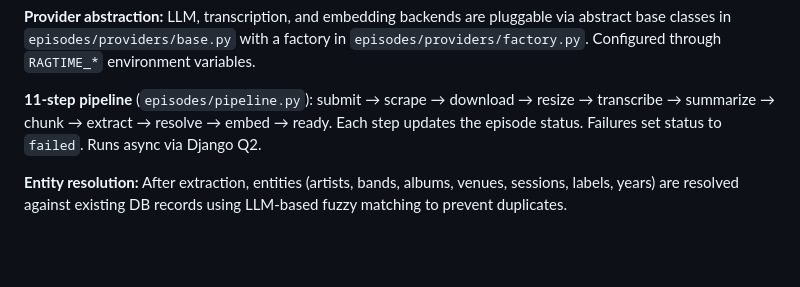
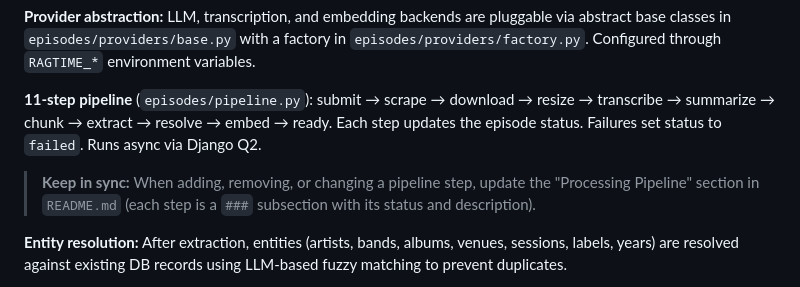
Before and after one commit to rafacm/ragtime, a Markdown page: AGENTS.md, the part around the change. Rendered like a GitHub page; blank space fills up the shorter version.

Commit message:
Add AGENTS.md reminder to keep README pipeline section in sync
Co-Authored-By: Claude Opus 4.6 (1M context) <noreply@anthropic.com>

```diff
--- a/AGENTS.md
+++ b/AGENTS.md
@@ -32,6 +32,8 @@ Use `uv` for everything — never `pip install` directly.
 **Provider abstraction:** LLM, transcription, and embedding backends are pluggable via abstract base classes in `episodes/providers/base.py` with a factory in `episodes/providers/factory.py`. Configured through `RAGTIME_*` environment variables.
 
 **11-step pipeline** (`episodes/pipeline.py`): submit → scrape → download → resize → transcribe → summarize → chunk → extract → resolve → embed → ready. Each step updates the episode status. Failures set status to `failed`. Runs async via Django Q2.
+
+> **Keep in sync:** When adding, removing, or changing a pipeline step, update the "Processing Pipeline" section in `README.md` (each step is a `###` subsection with its status and description).
 
 **Entity resolution:** After extraction, entities (artists, bands, albums, venues, sessions, labels, years) are resolved against existing DB records using LLM-based fuzzy matching to prevent duplicates.
 
```
